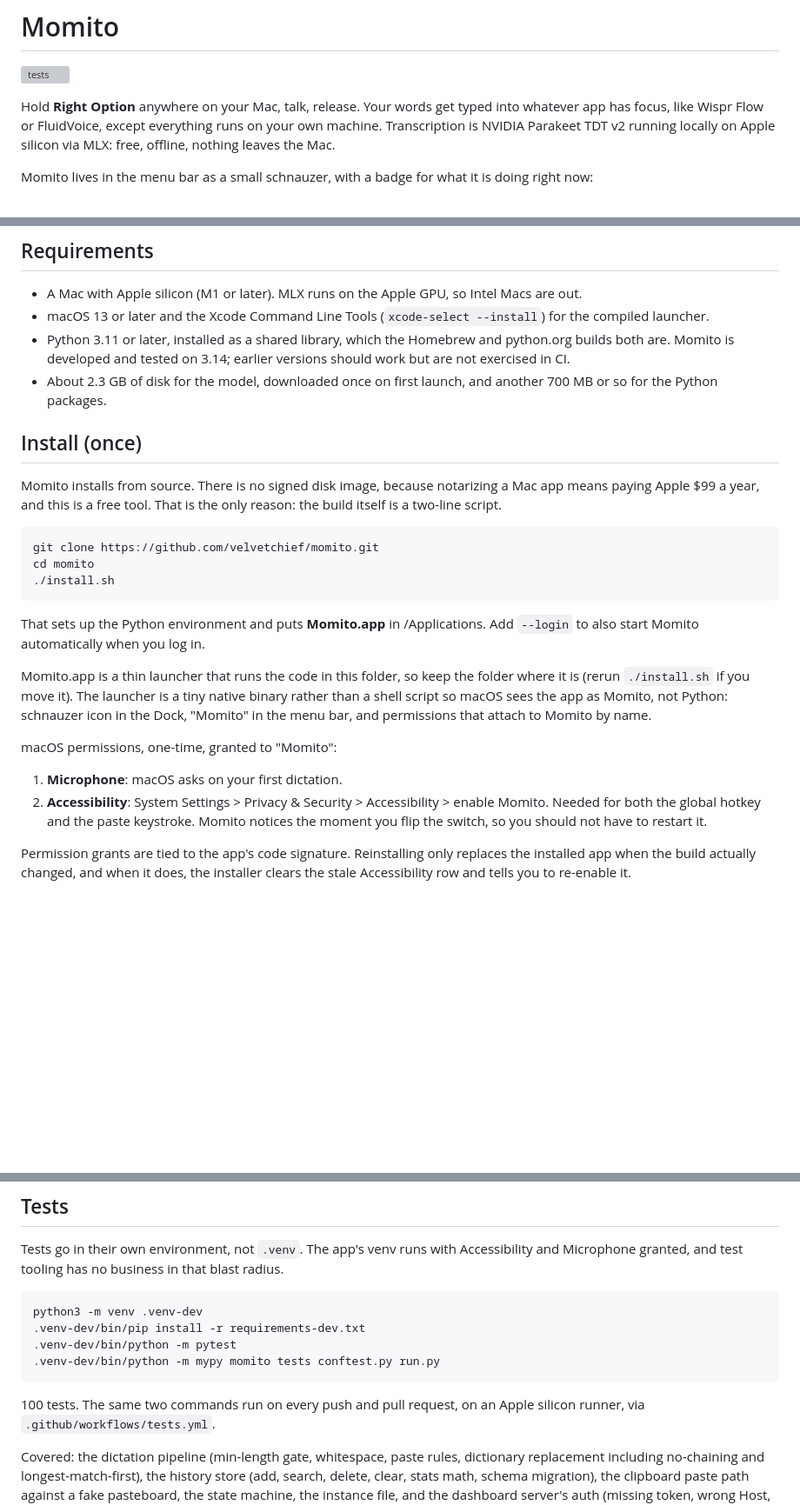
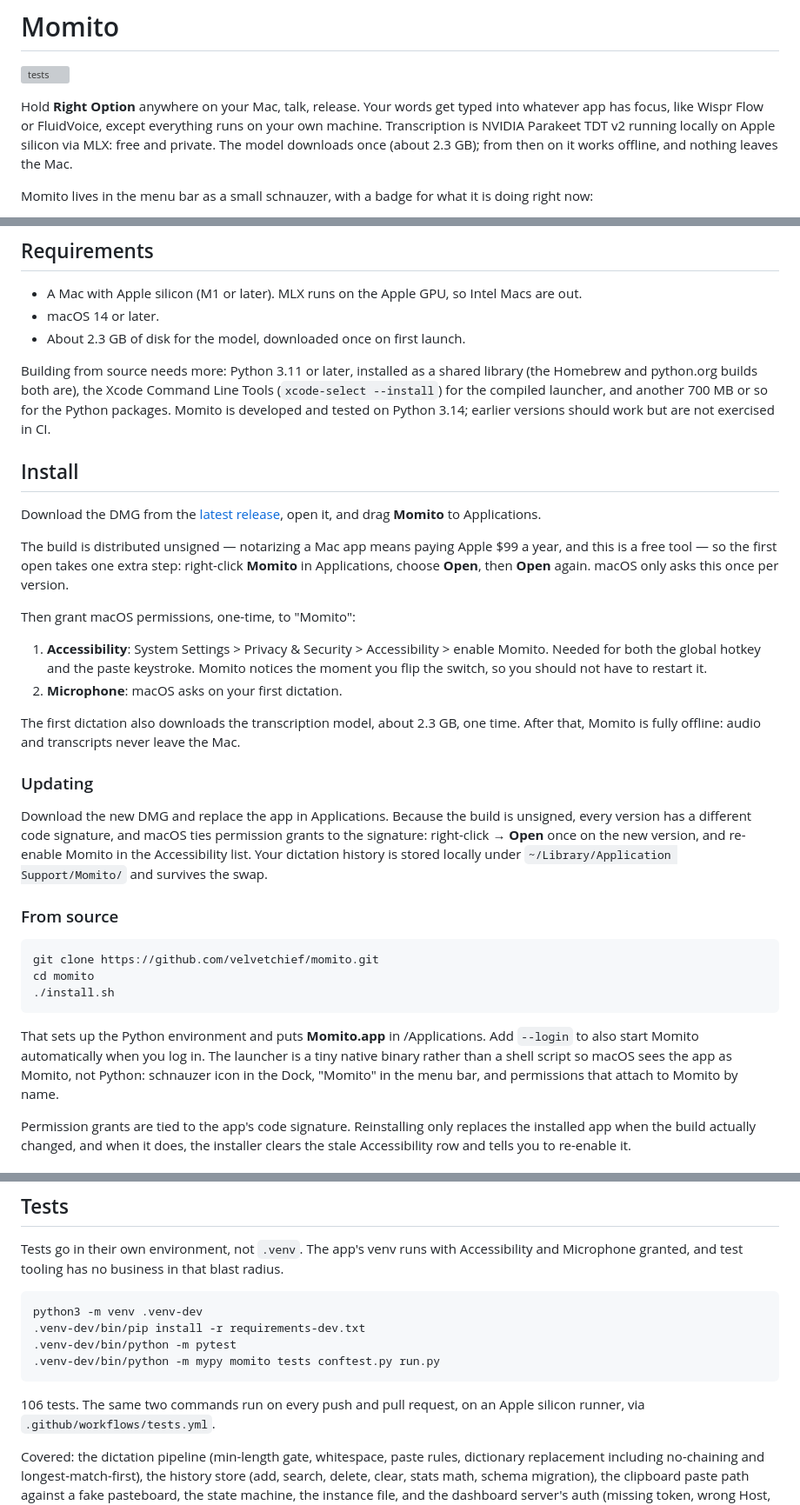
Before and after one commit to velvetchief/momito, a Markdown page: README.md, 3 parts joined by grey strips. Shown at 87% size. Drawn GitHub-style; blank space fills up the shorter version; grey boxes are pictures that could not be loaded.

Commit message:
docs(readme): DMG-first install, retire stale claims (#1)
The Install section now leads with the DMG from GitHub Releases (drag
to Applications; right-click → Open on first launch since the build is
unsigned), with git clone + install.sh demoted to a "From source"
subsection and a new Updating section covering the Accessibility
re-grant that unsigned updates require.

Also:
- Requirements state Apple silicon, macOS 14+, and the ~2.3 GB model
  download; Python/CLT/package details move to the from-source build
  they apply to.
- Retire the four stale claims: "There is no signed disk image", the
  thin-launcher/keep-the-folder apology, "100 tests" (now 106,
  recount verified), and Xcode CLT as a DMG-path prerequisite.
- The intro's offline claim states the one-time model download.

Co-authored-by: Obvious <obvious@obvious.ai>
Co-authored-by: velvetchief <264841626+velvetchief@users.noreply.github.com>

````diff
--- a/README.md
+++ b/README.md
@@ -5,7 +5,8 @@
 Hold **Right Option** anywhere on your Mac, talk, release. Your words get typed
 into whatever app has focus, like Wispr Flow or FluidVoice, except everything
 runs on your own machine. Transcription is NVIDIA Parakeet TDT v2 running
-locally on Apple silicon via MLX: free, offline, nothing leaves the Mac.
+locally on Apple silicon via MLX: free and private. The model downloads once
+(about 2.3 GB); from then on it works offline, and nothing leaves the Mac.
 
 Momito lives in the menu bar as a small schnauzer, with a badge for what it is
 doing right now:
@@ -59,19 +60,48 @@ the schnauzer icon) only while the dashboard window is open.
 
 - A Mac with Apple silicon (M1 or later). MLX runs on the Apple GPU, so Intel
   Macs are out.
-- macOS 13 or later and the Xcode Command Line Tools
-  (`xcode-select --install`) for the compiled launcher.
-- Python 3.11 or later, installed as a shared library, which the Homebrew and
-  python.org builds both are. Momito is developed and tested on 3.14; earlier
-  versions should work but are not exercised in CI.
-- About 2.3 GB of disk for the model, downloaded once on first launch, and
-  another 700 MB or so for the Python packages.
+- macOS 14 or later.
+- About 2.3 GB of disk for the model, downloaded once on first launch.
 
-## Install (once)
+Building from source needs more: Python 3.11 or later, installed as a shared
+library (the Homebrew and python.org builds both are), the Xcode Command Line
+Tools (`xcode-select --install`) for the compiled launcher, and another
+700 MB or so for the Python packages. Momito is developed and tested on
+Python 3.14; earlier versions should work but are not exercised in CI.
 
-Momito installs from source. There is no signed disk image, because notarizing
-a Mac app means paying Apple $99 a year, and this is a free tool. That is the
-only reason: the build itself is a two-line script.
+## Install
+
+Download the DMG from the
+[latest release](https://github.com/velvetchief/momito/releases/latest), open
+it, and drag **Momito** to Applications.
+
+The build is distributed unsigned — notarizing a Mac app means paying Apple
+$99 a year, and this is a free tool — so the first open takes one extra step:
+right-click **Momito** in Applications, choose **Open**, then **Open** again.
+macOS only asks this once per version.
+
+Then grant macOS permissions, one-time, to "Momito":
+
+1. **Accessibility**: System Settings > Privacy & Security > Accessibility >
+   enable Momito. Needed for both the global hotkey and the paste keystroke.
+   Momito notices the moment you flip the switch, so you should not have to
+   restart it.
+2. **Microphone**: macOS asks on your first dictation.
+
+The first dictation also downloads the transcription model, about 2.3 GB, one
+time. After that, Momito is fully offline: audio and transcripts never leave
+the Mac.
+
+### Updating
+
+Download the new DMG and replace the app in Applications. Because the build is
+unsigned, every version has a different code signature, and macOS ties
+permission grants to the signature: right-click → **Open** once on the new
+version, and re-enable Momito in the Accessibility list. Your dictation
+history is stored locally under `~/Library/Application Support/Momito/` and
+survives the swap.
+
+### From source
 
 ```bash
 git clone https://github.com/velvetchief/momito.git
@@ -80,21 +110,10 @@ cd momito
 ```
 
 That sets up the Python environment and puts **Momito.app** in /Applications.
-Add `--login` to also start Momito automatically when you log in.
-
-Momito.app is a thin launcher that runs the code in this folder, so keep the
-folder where it is (rerun `./install.sh` if you move it). The launcher is a
-tiny native binary rather than a shell script so macOS sees the app as Momito,
-not Python: schnauzer icon in the Dock, "Momito" in the menu bar, and
+Add `--login` to also start Momito automatically when you log in. The launcher
+is a tiny native binary rather than a shell script so macOS sees the app as
+Momito, not Python: schnauzer icon in the Dock, "Momito" in the menu bar, and
 permissions that attach to Momito by name.
-
-macOS permissions, one-time, granted to "Momito":
-
-1. **Microphone**: macOS asks on your first dictation.
-2. **Accessibility**: System Settings > Privacy & Security > Accessibility >
-   enable Momito. Needed for both the global hotkey and the paste keystroke.
-   Momito notices the moment you flip the switch, so you should not have to
-   restart it.
 
 Permission grants are tied to the app's code signature. Reinstalling only
 replaces the installed app when the build actually changed, and when it does,
@@ -142,7 +161,7 @@ python3 -m venv .venv-dev
 .venv-dev/bin/python -m mypy momito tests conftest.py run.py
 ```
 
-100 tests. The same two commands run on every push and pull request, on an
+106 tests. The same two commands run on every push and pull request, on an
 Apple silicon runner, via `.github/workflows/tests.yml`.
 
 Covered: the dictation pipeline (min-length gate, whitespace, paste rules,
````
